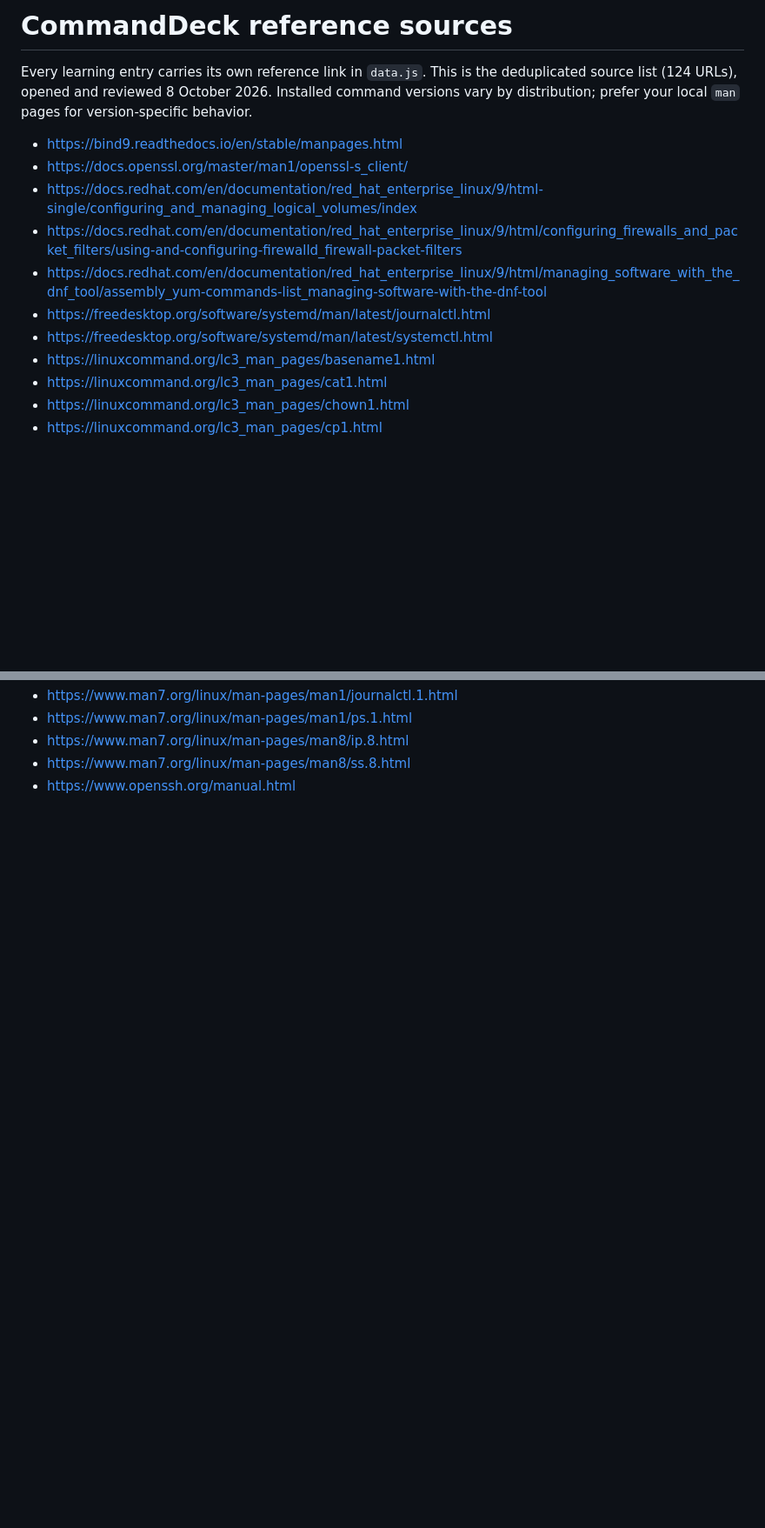
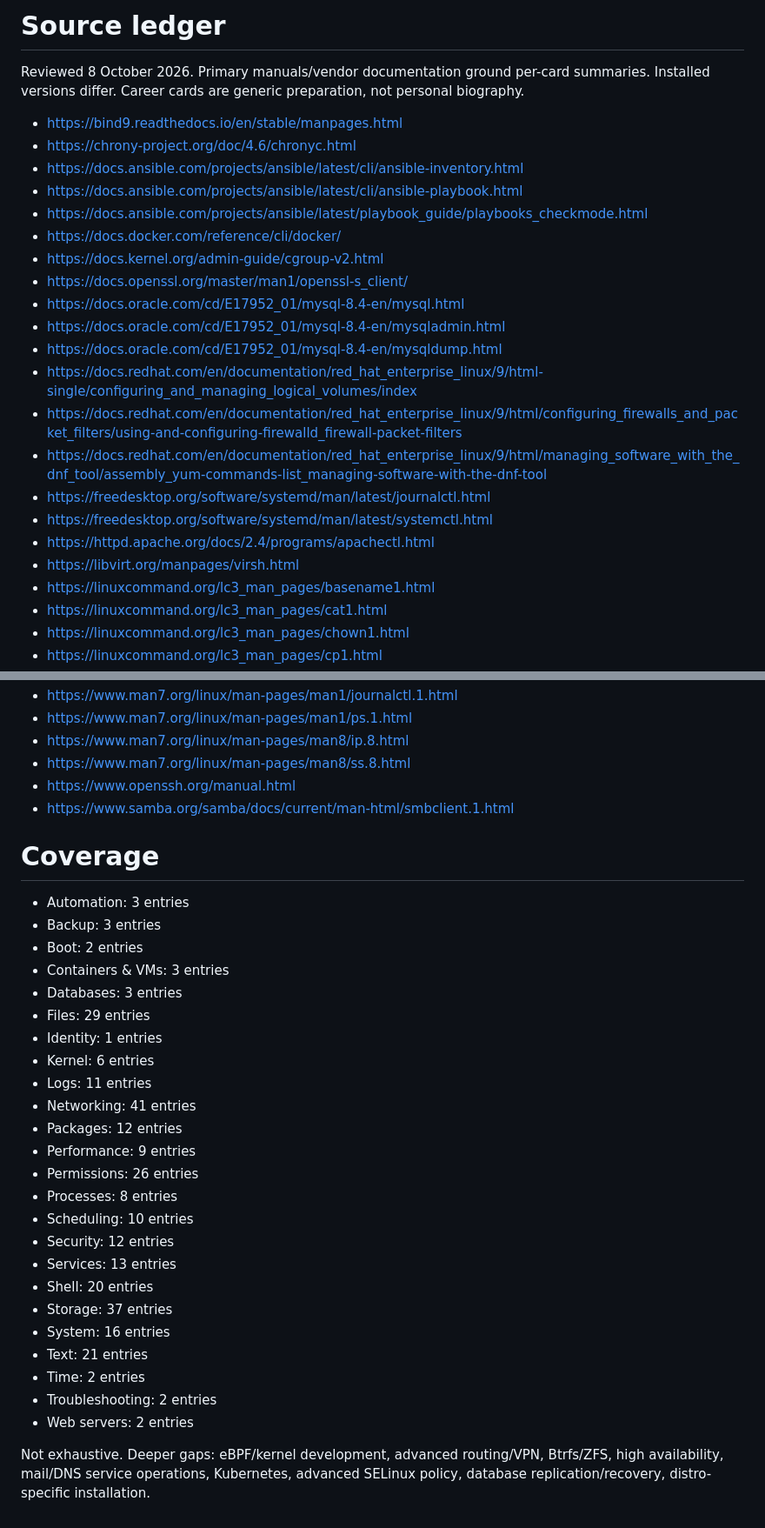
Before and after one commit to AKASH991833/commanddeck, a Markdown page: 6-SOURCES.md, 2 parts joined by grey strips. Shown at 87% size. Rendered like a GitHub page; blank space fills up the shorter version.

Commit message:
Revise source ledger and add coverage details
Updated source ledger with additional documentation links and coverage categories.

```diff
--- a/6-SOURCES.md
+++ b/6-SOURCES.md
@@ -1,14 +1,25 @@
-# CommandDeck reference sources
+# Source ledger
 
-Every learning entry carries its own reference link in `data.js`. This is the deduplicated source list (124 URLs), opened and reviewed 8 October 2026. Installed command versions vary by distribution; prefer your local `man` pages for version-specific behavior.
+Reviewed 8 October 2026. Primary manuals/vendor documentation ground per-card summaries. Installed versions differ. Career cards are generic preparation, not personal biography.
 
 - https://bind9.readthedocs.io/en/stable/manpages.html
+- https://chrony-project.org/doc/4.6/chronyc.html
+- https://docs.ansible.com/projects/ansible/latest/cli/ansible-inventory.html
+- https://docs.ansible.com/projects/ansible/latest/cli/ansible-playbook.html
+- https://docs.ansible.com/projects/ansible/latest/playbook_guide/playbooks_checkmode.html
+- https://docs.docker.com/reference/cli/docker/
+- https://docs.kernel.org/admin-guide/cgroup-v2.html
 - https://docs.openssl.org/master/man1/openssl-s_client/
+- https://docs.oracle.com/cd/E17952_01/mysql-8.4-en/mysql.html
+- https://docs.oracle.com/cd/E17952_01/mysql-8.4-en/mysqladmin.html
+- https://docs.oracle.com/cd/E17952_01/mysql-8.4-en/mysqldump.html
 - https://docs.redhat.com/en/documentation/red_hat_enterprise_linux/9/html-single/configuring_and_managing_logical_volumes/index
 - https://docs.redhat.com/en/documentation/red_hat_enterprise_linux/9/html/configuring_firewalls_and_packet_filters/using-and-configuring-firewalld_firewall-packet-filters
 - https://docs.redhat.com/en/documentation/red_hat_enterprise_linux/9/html/managing_software_with_the_dnf_tool/assembly_yum-commands-list_managing-software-with-the-dnf-tool
 - https://freedesktop.org/software/systemd/man/latest/journalctl.html
 - https://freedesktop.org/software/systemd/man/latest/systemctl.html
+- https://httpd.apache.org/docs/2.4/programs/apachectl.html
+- https://libvirt.org/manpages/virsh.html
 - https://linuxcommand.org/lc3_man_pages/basename1.html
 - https://linuxcommand.org/lc3_man_pages/cat1.html
 - https://linuxcommand.org/lc3_man_pages/chown1.html
@@ -126,3 +186,33 @@ Every learning entry carries its own reference link in `data.js`. This is the de
 - https://www.man7.org/linux/man-pages/man8/ip.8.html
 - https://www.man7.org/linux/man-pages/man8/ss.8.html
 - https://www.openssh.org/manual.html
+- https://www.samba.org/samba/docs/current/man-html/smbclient.1.html
+
+# Coverage
+
+- Automation: 3 entries
+- Backup: 3 entries
+- Boot: 2 entries
+- Containers & VMs: 3 entries
+- Databases: 3 entries
+- Files: 29 entries
+- Identity: 1 entries
+- Kernel: 6 entries
+- Logs: 11 entries
+- Networking: 41 entries
+- Packages: 12 entries
+- Performance: 9 entries
+- Permissions: 26 entries
+- Processes: 8 entries
+- Scheduling: 10 entries
+- Security: 12 entries
+- Services: 13 entries
+- Shell: 20 entries
+- Storage: 37 entries
+- System: 16 entries
+- Text: 21 entries
+- Time: 2 entries
+- Troubleshooting: 2 entries
+- Web servers: 2 entries
+
+Not exhaustive. Deeper gaps: eBPF/kernel development, advanced routing/VPN, Btrfs/ZFS, high availability, mail/DNS service operations, Kubernetes, advanced SELinux policy, database replication/recovery, distro-specific installation.
```
Also changed, not shown: other parts of 6-SOURCES.md (+49 -0 lines).
